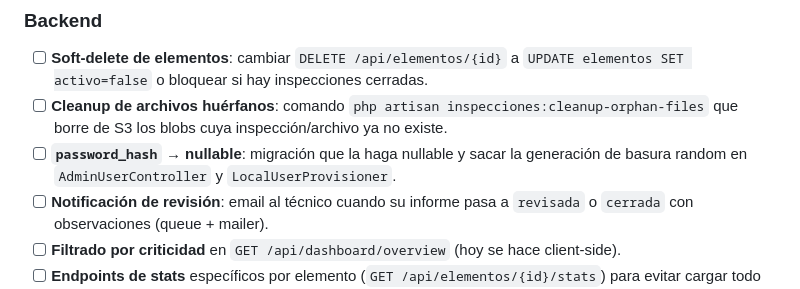
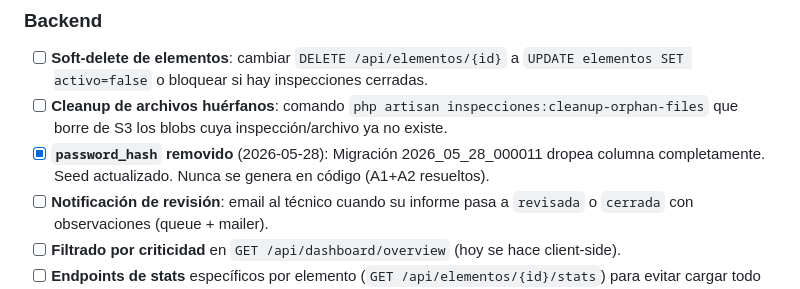
Before and after one commit to aleoviedo071298/termovault, a Markdown page: docs/05-roadmap.md, the part around the change. Rendered like a GitHub page.

```diff
--- a/docs/05-roadmap.md
+++ b/docs/05-roadmap.md
@@ -50,7 +50,7 @@ Estado al **2026-05-28**. Las tareas se agrupan por horizonte. Las prioridades r
 
 - [ ] **Soft-delete de elementos**: cambiar `DELETE /api/elementos/{id}` a `UPDATE elementos SET activo=false` o bloquear si hay inspecciones cerradas.
 - [ ] **Cleanup de archivos huérfanos**: comando `php artisan inspecciones:cleanup-orphan-files` que borre de S3 los blobs cuya inspección/archivo ya no existe.
-- [ ] **`password_hash` → nullable**: migración que la haga nullable y sacar la generación de basura random en `AdminUserController` y `LocalUserProvisioner`.
+- [x] **`password_hash` removido** (2026-05-28): Migración 2026_05_28_000011 dropea columna completamente. Seed actualizado. Nunca se genera en código (A1+A2 resueltos).
 - [ ] **Notificación de revisión**: email al técnico cuando su informe pasa a `revisada` o `cerrada` con observaciones (queue + mailer).
 - [ ] **Filtrado por criticidad** en `GET /api/dashboard/overview` (hoy se hace client-side).
 - [ ] **Endpoints de stats** específicos por elemento (`GET /api/elementos/{id}/stats`) para evitar cargar todo el historial.
```
Also changed, not shown: docs/06-seguridad.md (+1 -1 lines).
